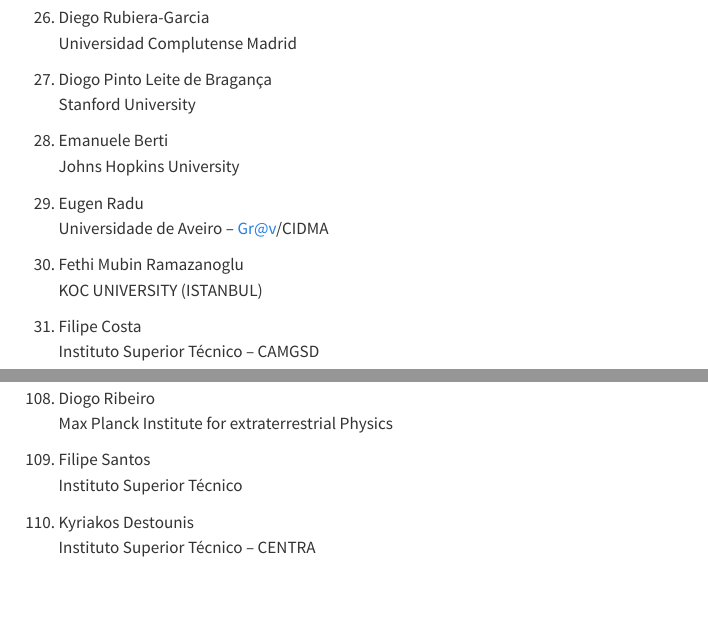
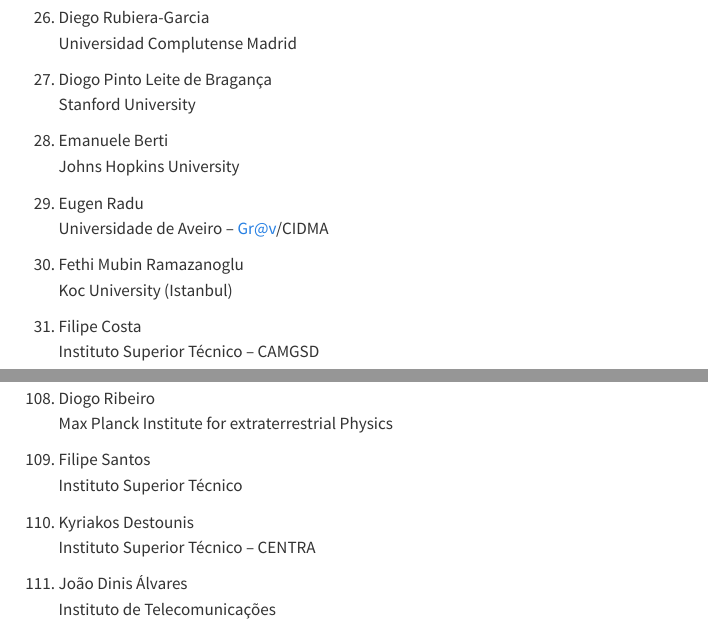
Before and after one commit to mzilhao/sprg-web, a Quarto document (membros.qmd): the page in a window 1100 px wide, from 1600 px down, and a second part further down, joined at a grey line. Rendered offline with R 4.5, knitr and Pandoc in place of Quarto, with nearby package versions.

Commit message:
novo membro

```diff
--- a/membros.qmd
+++ b/membros.qmd
@@ -89,7 +89,7 @@
 Universidade de Aveiro -- Gr@v/CIDMA
 
 30. Fethi Mubin Ramazanoglu
-KOC UNIVERSITY (ISTANBUL)
+Koc University (Istanbul)
 
 31. Filipe Costa
 Instituto Superior Técnico -- CAMGSD
@@ -331,3 +331,6 @@
 
 110. Kyriakos Destounis
 Instituto Superior Técnico -- CENTRA
+
+111. João Dinis Álvares
+Instituto de Telecomunicações
```
Also changed, not shown: membros.qmd (2 more changed lines).
